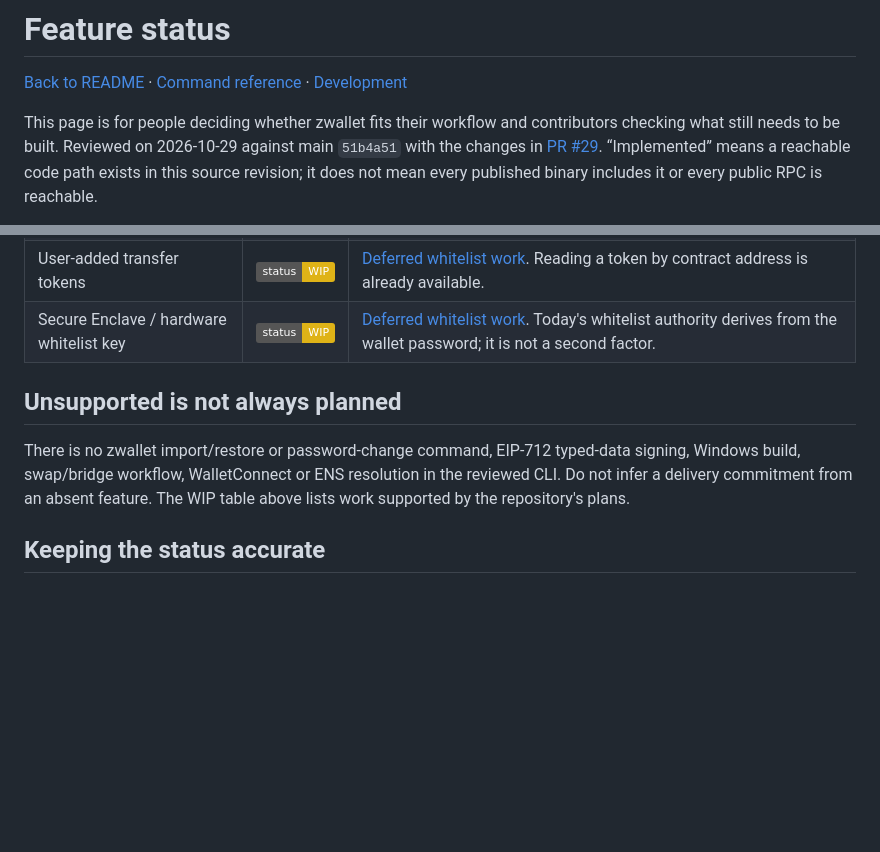
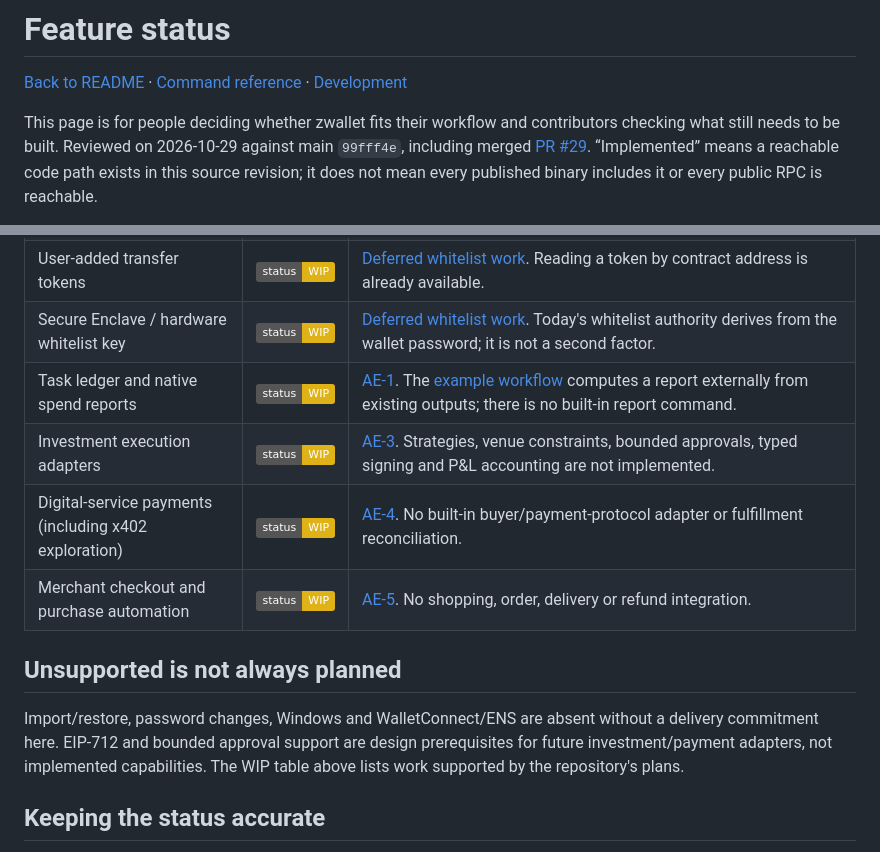
Before and after one commit to 2lab-ai/zwallet, a Markdown page: docs/features.md, 2 parts joined by grey strips. Rendered like a GitHub page; badges without logos; blank space fills up the shorter version.

```diff
--- a/docs/features.md
+++ b/docs/features.md
@@ -3,8 +3,8 @@
 [Back to README](../README.md) · [Command reference](commands.md) · [Development](development.md)
 
 This page is for people deciding whether zwallet fits their workflow and contributors
-checking what still needs to be built. Reviewed on 2026-10-29 against main `51b4a51`
-with the changes in [PR #29](https://github.com/2lab-ai/zwallet/pull/29).
+checking what still needs to be built. Reviewed on 2026-10-29 against main `99fff4e`,
+including merged [PR #29](https://github.com/2lab-ai/zwallet/pull/29).
 “Implemented” means a reachable code path exists in this source revision; it
 does not mean every published binary includes it or every public RPC is reachable.
 
@@ -41,12 +41,16 @@ implementation does not make the corresponding TUI workflow implemented.
 | Calldata-aware duplicate detection for `invoke`; configurable duplicate window | ![WIP](https://img.shields.io/badge/status-WIP-yellow) | [Deferred whitelist work](../.prd/04-whitelist.md#not-in-v01-stays-planned). Current matching uses chain, kind, recipient and amount (plus token for token transfers), over a fixed ten-minute window. |
 | User-added transfer tokens | ![WIP](https://img.shields.io/badge/status-WIP-yellow) | [Deferred whitelist work](../.prd/04-whitelist.md#not-in-v01-stays-planned). Reading a token by contract address is already available. |
 | Secure Enclave / hardware whitelist key | ![WIP](https://img.shields.io/badge/status-WIP-yellow) | [Deferred whitelist work](../.prd/04-whitelist.md#not-in-v01-stays-planned). Today's whitelist authority derives from the wallet password; it is not a second factor. |
+| Task ledger and native spend reports | ![WIP](https://img.shields.io/badge/status-WIP-yellow) | [AE-1](../.prd/07-agent-economy.md). The [example workflow](agent-workflow.md) computes a report externally from existing outputs; there is no built-in report command. |
+| Investment execution adapters | ![WIP](https://img.shields.io/badge/status-WIP-yellow) | [AE-3](../.prd/07-agent-economy.md). Strategies, venue constraints, bounded approvals, typed signing and P&L accounting are not implemented. |
+| Digital-service payments (including x402 exploration) | ![WIP](https://img.shields.io/badge/status-WIP-yellow) | [AE-4](../.prd/07-agent-economy.md). No built-in buyer/payment-protocol adapter or fulfillment reconciliation. |
+| Merchant checkout and purchase automation | ![WIP](https://img.shields.io/badge/status-WIP-yellow) | [AE-5](../.prd/07-agent-economy.md). No shopping, order, delivery or refund integration. |
 
 ## Unsupported is not always planned
 
-There is no zwallet import/restore or password-change command, EIP-712 typed-data
-signing, Windows build, swap/bridge workflow, WalletConnect or ENS resolution in the
-reviewed CLI. Do not infer a delivery commitment from an absent feature. The WIP table
+Import/restore, password changes, Windows and WalletConnect/ENS are absent without
+a delivery commitment here. EIP-712 and bounded approval support are design prerequisites
+for future investment/payment adapters, not implemented capabilities. The WIP table
 above lists work supported by the repository's plans.
 
 ## Keeping the status accurate
```
Also changed, not shown: .prd/01-spec.md (+12 -1 lines), .prd/07-agent-economy.md (added, +122 -0 lines), README.md (+95 -34 lines), docs/agent-workflow.md (added, +75 -0 lines), docs/marketing/launch-kit.md (added, +119 -0 lines), docs/marketing/research.md (added, +68 -0 lines), examples/agent-budget/README.md (added, +120 -0 lines), docs/assets/agent-budget-poster.png (added), docs/assets/agent-budget.gif (added), 7 other files.
